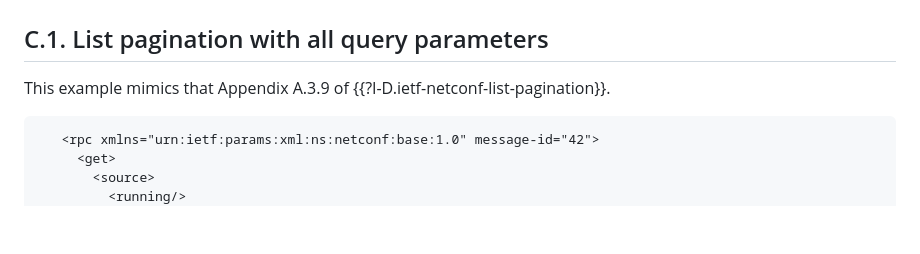
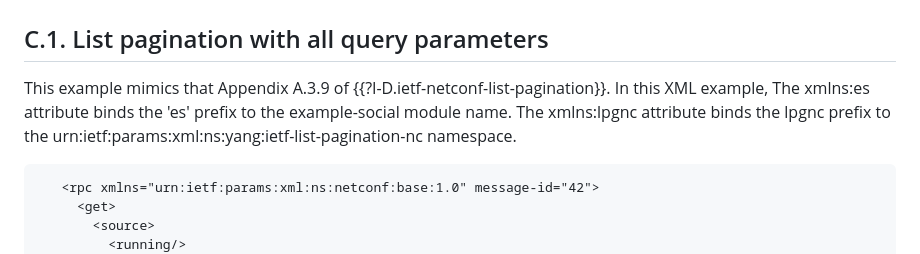
Before and after one commit to billwuqin/list-pagination-nc-markdown, a Markdown page: draft-ietf-netconf-list-pagination-nc.md, the part around the change printed below. Drawn GitHub-style; blank space fills up the shorter version.

```diff
--- a/draft-ietf-netconf-list-pagination-nc.md
+++ b/draft-ietf-netconf-list-pagination-nc.md
@@ -257,9 +257,9 @@ informative:
 
 ## C.1.  List pagination with all query parameters
 
-   This example mimics that Appendix A.3.9 of
-   {{?I-D.ietf-netconf-list-pagination}}.
-
+   This example mimics that Appendix A.3.9 of {{?I-D.ietf-netconf-list-pagination}}.
+   In this XML example, The xmlns:es attribute binds the 'es' prefix to the example-social module name.
+   The xmlns:lpgnc attribute binds the lpgnc prefix to the urn:ietf:params:xml:ns:yang:ietf-list-pagination-nc namespace.
 ~~~~
    <rpc xmlns="urn:ietf:params:xml:ns:netconf:base:1.0" message-id="42">
      <get>
```
Also changed, not shown: other parts of draft-ietf-netconf-list-pagination-nc.md (+10 -10 lines).
